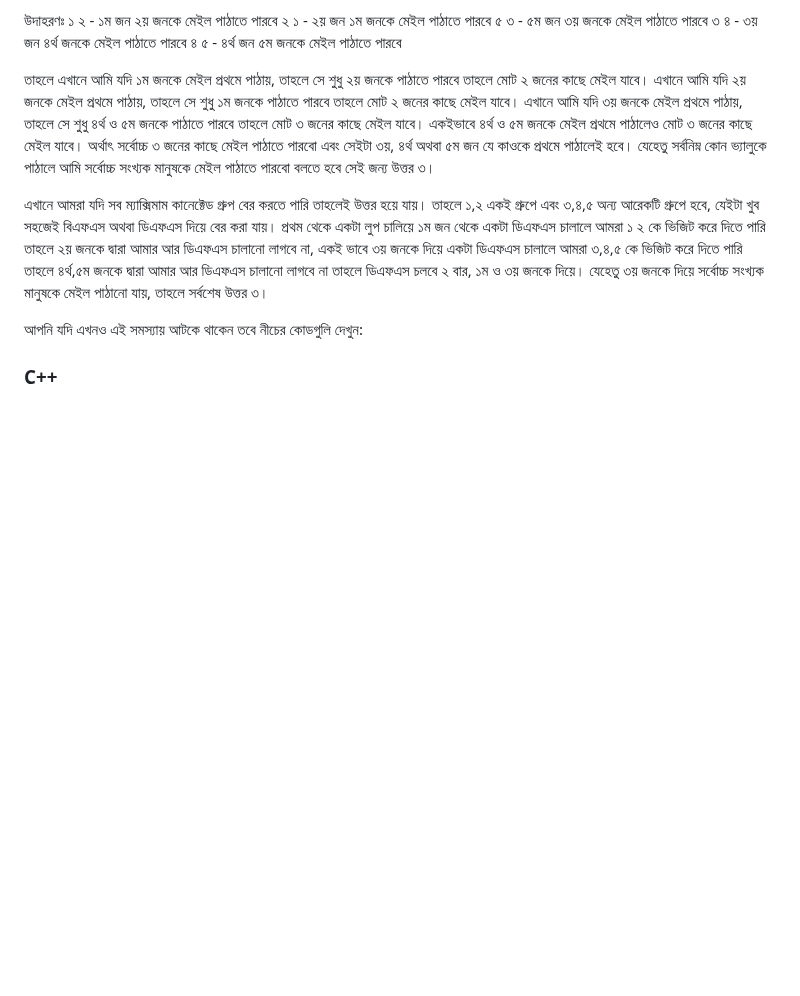
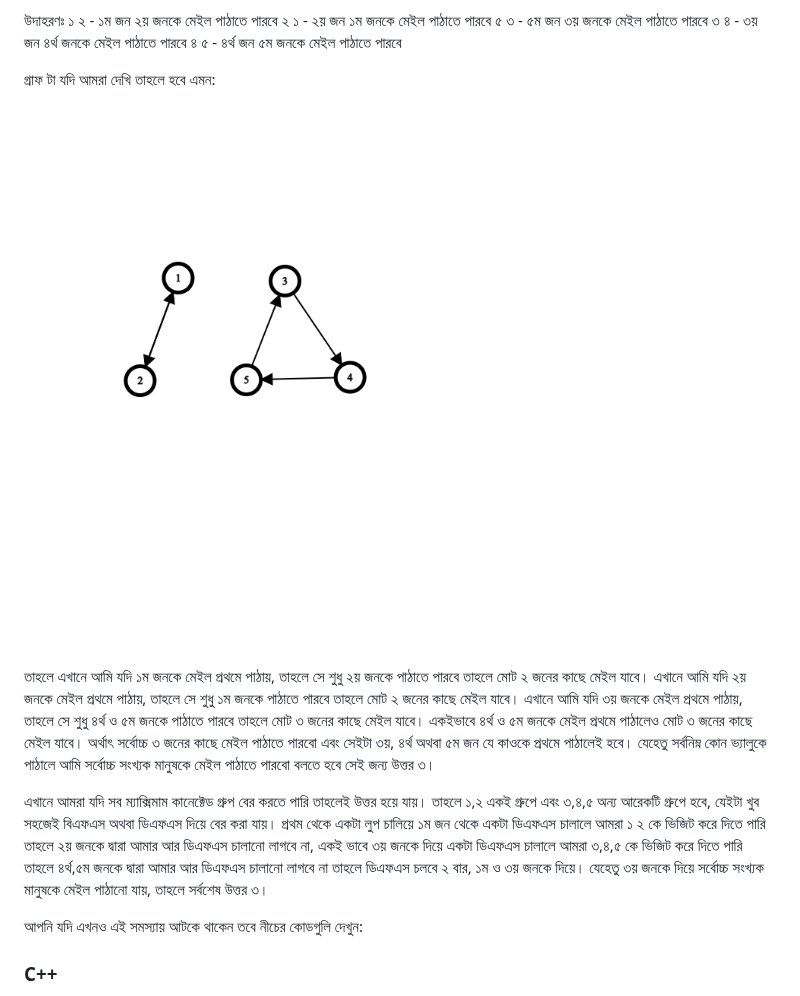
Before and after one commit to lightoj-dev/problem-tutorials, a Markdown page: 1417/bn.md, the part around the change. Rendered like a GitHub page; pictures changed too: 1417/graph.png (added); blank space fills up the shorter version.

Commit message:
graph image added

```diff
--- a/1417/bn.md
+++ b/1417/bn.md
@@ -15,6 +15,9 @@
 ৫ ৩ - ৫ম জন ৩য় জনকে মেইল পাঠাতে পারবে
 ৩ ৪ - ৩য় জন ৪র্থ জনকে মেইল পাঠাতে পারবে
 ৪ ৫ - ৪র্থ জন ৫ম জনকে মেইল পাঠাতে পারবে
+
+গ্রাফ টা যদি আমরা দেখি তাহলে হবে এমন:
+![graph](graph.png "উদাহরণ")
 
 তাহলে এখানে আমি যদি ১ম জনকে মেইল প্রথমে পাঠায়, তাহলে সে শুধু ২য় জনকে পাঠাতে পারবে তাহলে মোট ২ জনের কাছে মেইল যাবে।
 এখানে আমি যদি ২য় জনকে মেইল প্রথমে পাঠায়, তাহলে সে শুধু ১ম জনকে পাঠাতে পারবে তাহলে মোট ২ জনের কাছে মেইল যাবে।
```
Also changed, not shown: 1417/en.md (+1 -1 lines).
